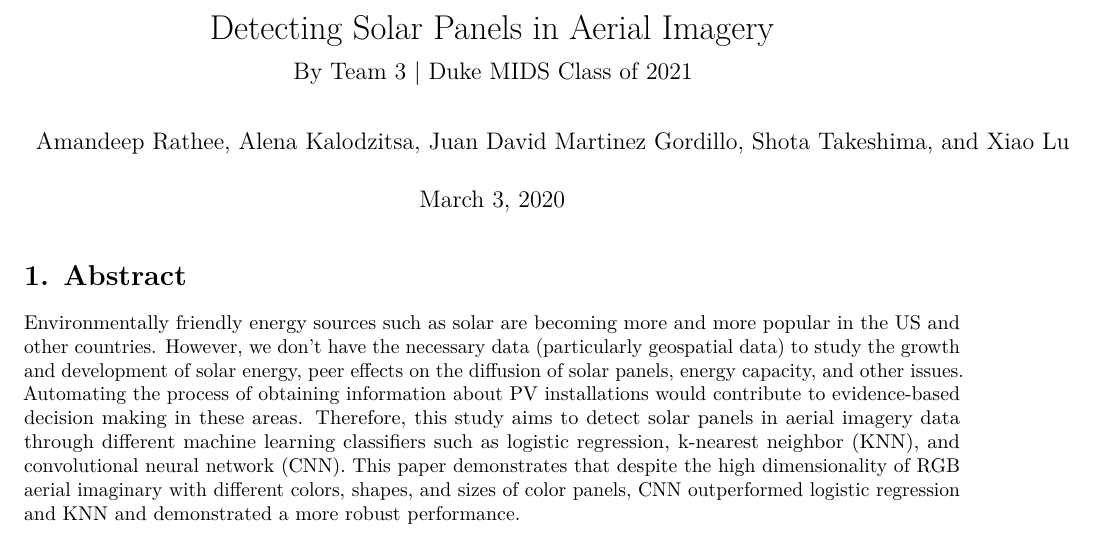
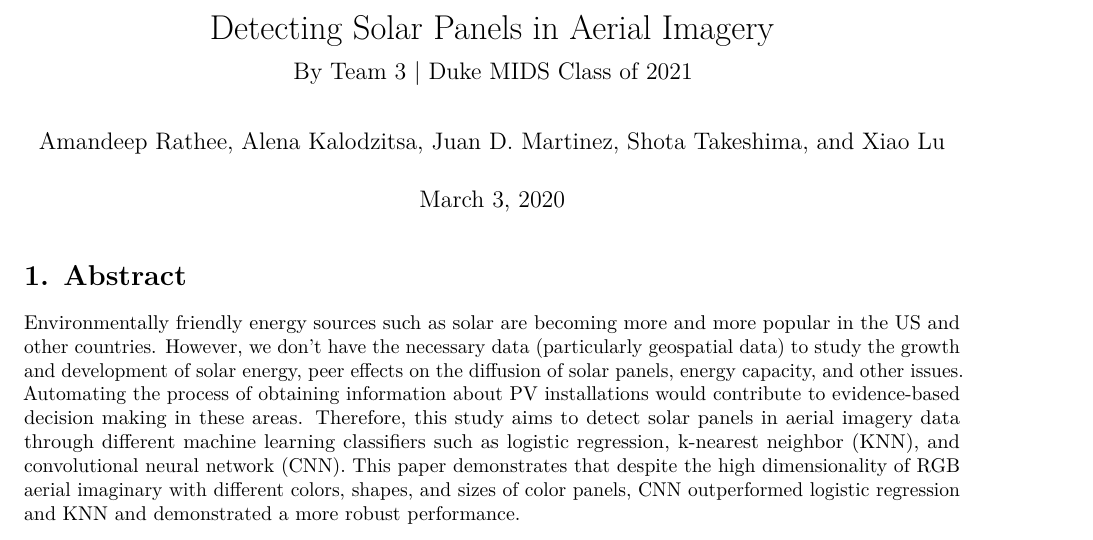
Before and after one commit to arathee2/solar-panel-detection, an R Markdown document (report/report.Rmd): part of page 1 of 12, cut so that both start at the same text. Rendered offline with R 4.5, knitr and Pandoc, then LaTeX, with nearby package versions.

Commit message:
shorten Juan's name

```diff
--- a/report/report.Rmd
+++ b/report/report.Rmd
@@ -1,7 +1,7 @@
 ---
 title: "Detecting Solar Panels in Aerial Imagery"
 subtitle: "By Team 3 | Duke MIDS Class of 2021"
-author: "Amandeep Rathee, Alena Kalodzitsa, Juan David Martinez Gordillo, Shota Takeshima, and Xiao Lu"
+author: "Amandeep Rathee, Alena Kalodzitsa, Juan D. Martinez, Shota Takeshima, and Xiao Lu"
 date: "March 3, 2020"
 output: pdf_document
 ---
```
